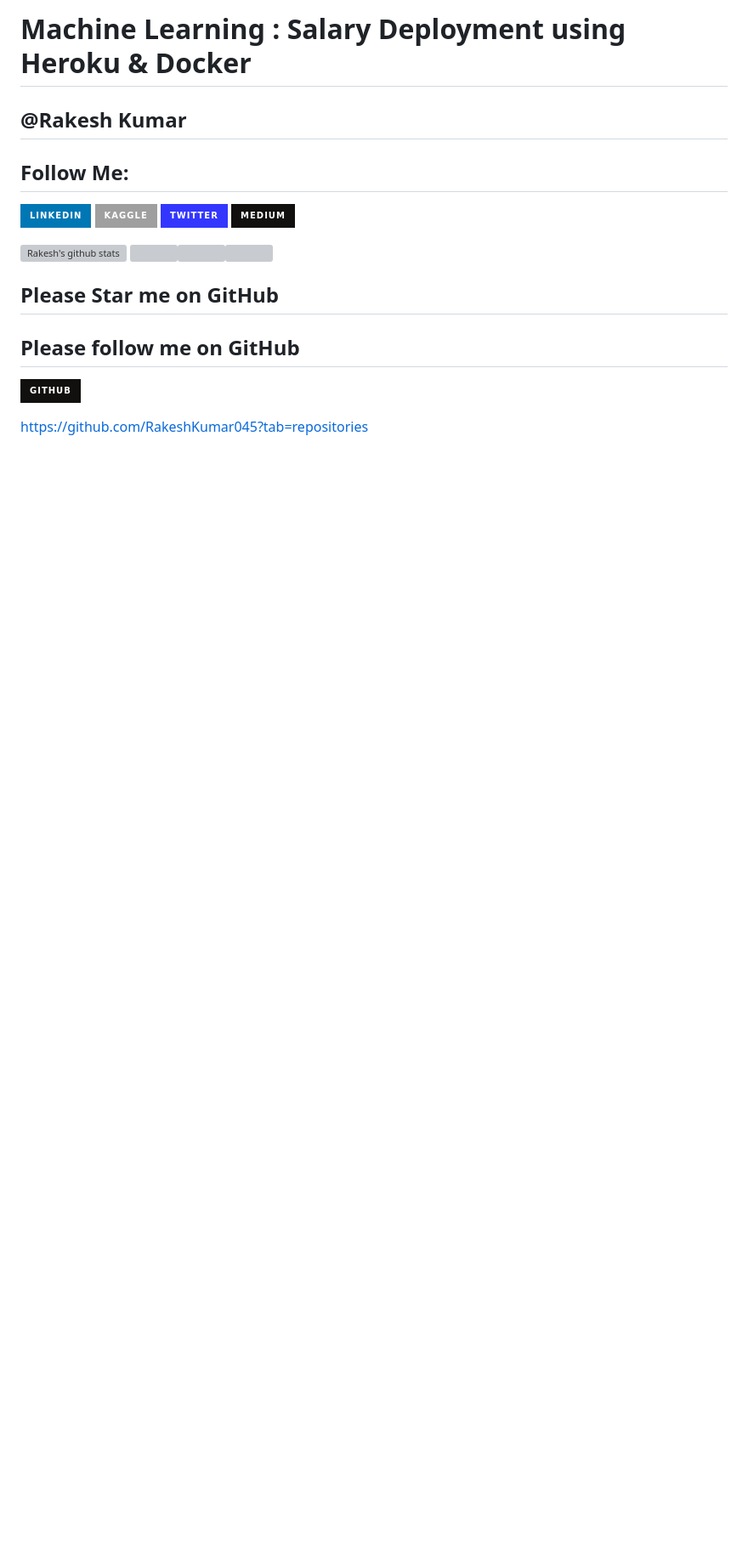
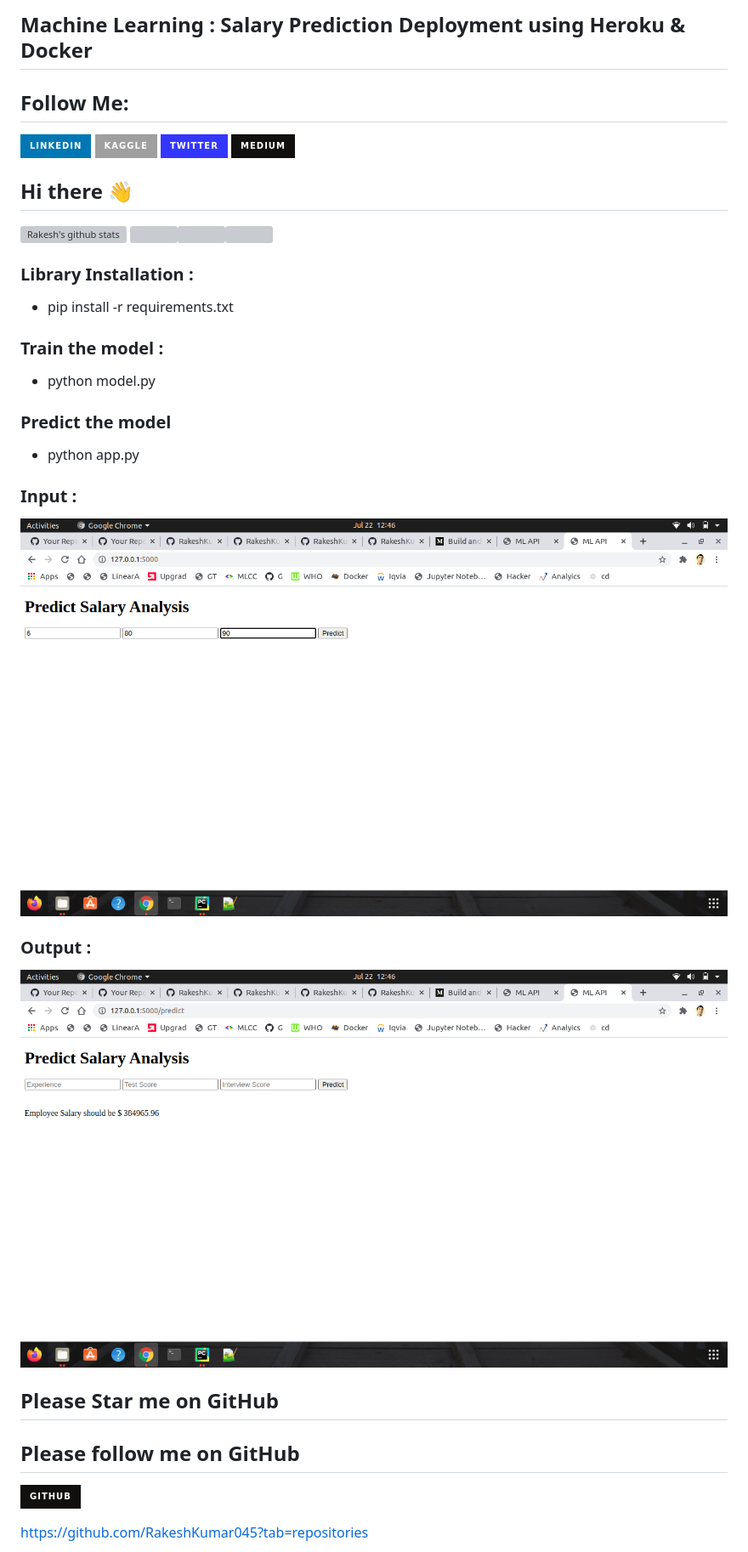
Before and after one commit to RakeshKumar045/Salary_ML_Regression_Heroku_Docker_Deployment, a Markdown page: README.md, the part around one of its changes. Shown at 85% size. GitHub-like rendering; pictures changed too: output_photo/input.png (added), output_photo/output.png (added); badges without logos; blank space fills up the shorter version; grey boxes are pictures that could not be loaded.

Commit message:
Implemented Heroku Deployment

```diff
--- a/README.md
+++ b/README.md
@@ -1,13 +1,33 @@
-# Machine Learning : Salary Deployment using Heroku & Docker
-
-## @Rakesh Kumar
+## Machine Learning : Salary Prediction Deployment using Heroku & Docker
 
 ## Follow Me:
 
 [<img src="https://img.shields.io/badge/linkedin-%230077B5.svg?&style=for-the-badge&logo=linkedin&logoColor=white" />](https://www.linkedin.com/in/rakesh-kumar-gupta-52b77ab4/) [<img src = "https://img.shields.io/badge/kaggle-%3390FF.svg?&style=for-the-badge&logo=kaglle&logoColor=white">](https://www.kaggle.com/rakesh6184) [<img src = "https://img.shields.io/badge/twitter-3336FF.svg?&style=for-the-badge&logo=twitter&logoColor=white">](https://twitter.com/2702rakesh) [<img src="https://img.shields.io/badge/medium-%2312100E.svg?&style=for-the-badge&logo=medium&logoColor=white" />](https://medium.com/@2702rakesh)
 
+## Hi there 👋
+
 ![Rakesh's github stats](https://github-readme-stats.vercel.app/api?username=RakeshKumar045&show_icons=true)
 <img src="https://i.giphy.com/media/LMt9638dO8dftAjtco/200.webp" width="100"><img src="https://i.giphy.com/media/KzJkzjggfGN5Py6nkT/200.webp" width="100"><img src="https://i.giphy.com/media/IdyAQJVN2kVPNUrojM/200.webp" width="100">
+
+### Library Installation :
+
+- pip install -r requirements.txt
+
+### Train the model :
+
+- python model.py
+
+### Predict the model
+
+- python app.py
+
+### Input :
+
+![Image input](./output_photo/input.png "epidemiological model")
+
+### Output :
+
+![Image output](./output_photo/output.png "epidemiological model")
 
 ## Please Star me on GitHub
 
```
Also changed, not shown: other parts of README.md (+2 -4 lines), 4 other files.
